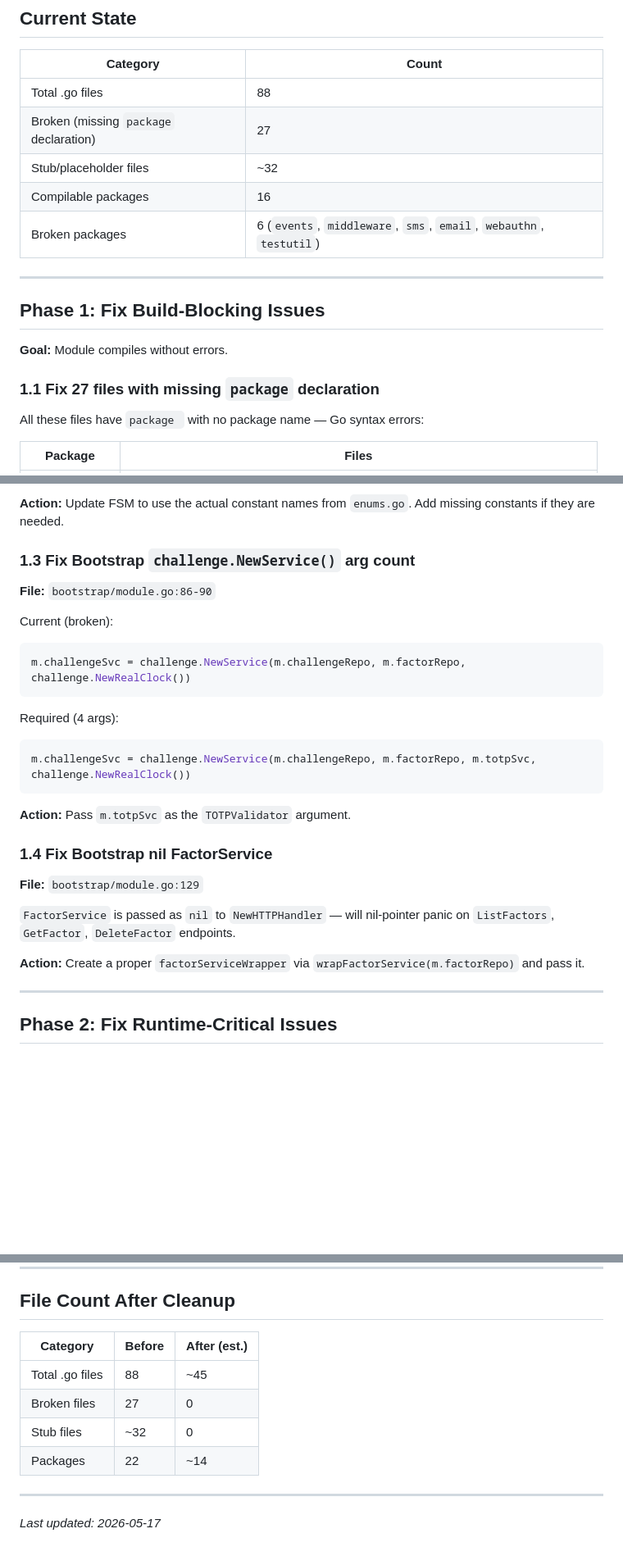
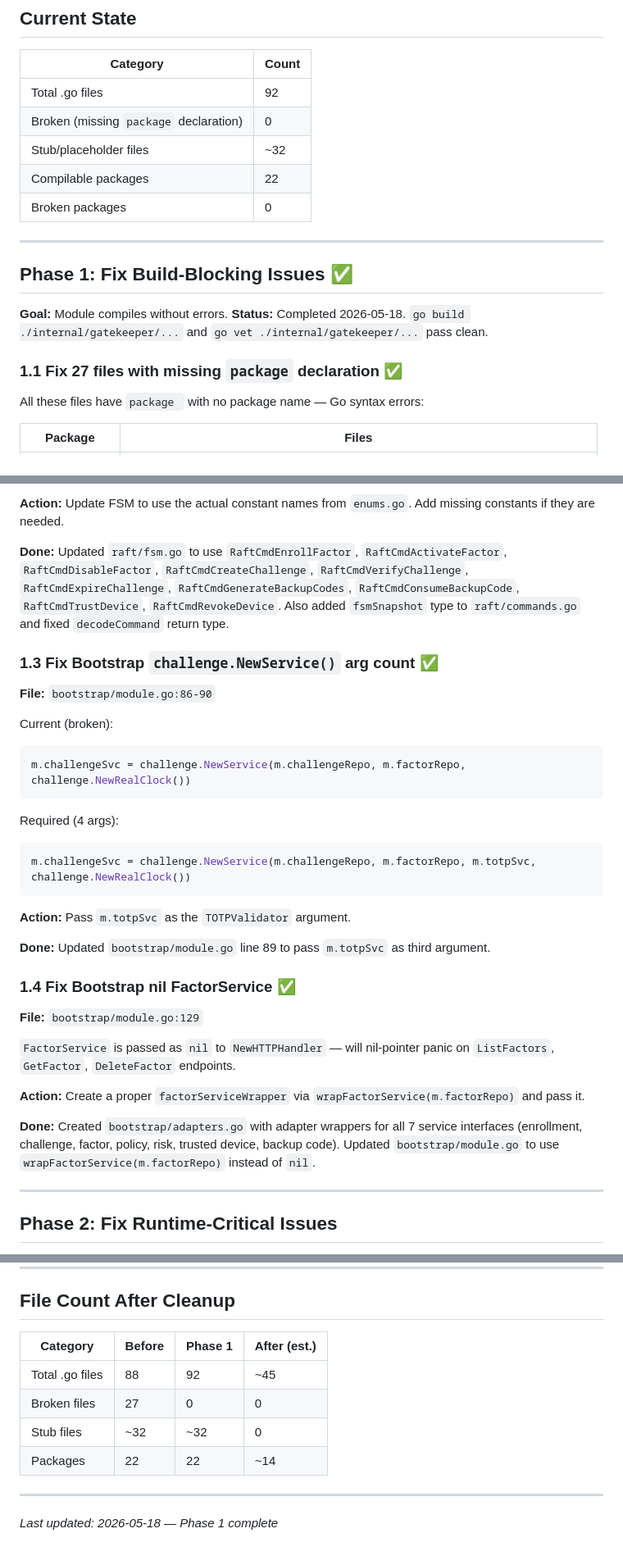
Before and after one commit to AxiomNizam/AxiomNizam, a Markdown page: docs/CLEANUP_PLAN.md, 3 parts joined by grey strips. Shown at 82% size. GitHub-like rendering; blank space fills up the shorter version.

Commit message:
feat(cleanup): update Gatekeeper module cleanup plan with phase 1 completion details

```diff
--- a/docs/CLEANUP_PLAN.md
+++ b/docs/CLEANUP_PLAN.md
@@ -9,19 +9,20 @@
 
 | Category | Count |
 |----------|-------|
-| Total .go files | 88 |
-| Broken (missing `package` declaration) | 27 |
+| Total .go files | 92 |
+| Broken (missing `package` declaration) | 0 |
 | Stub/placeholder files | ~32 |
-| Compilable packages | 16 |
-| Broken packages | 6 (`events`, `middleware`, `sms`, `email`, `webauthn`, `testutil`) |
+| Compilable packages | 22 |
+| Broken packages | 0 |
 
 ---
 
-## Phase 1: Fix Build-Blocking Issues
+## Phase 1: Fix Build-Blocking Issues ✅
 
 **Goal:** Module compiles without errors.
+**Status:** Completed 2026-05-18. `go build ./internal/gatekeeper/...` and `go vet ./internal/gatekeeper/...` pass clean.
 
-### 1.1 Fix 27 files with missing `package` declaration
+### 1.1 Fix 27 files with missing `package` declaration ✅
 
 All these files have `package ` with no package name — Go syntax errors:
 
@@ -63,7 +66,9 @@ Also fix:
 
 **Action:** Update FSM to use the actual constant names from `enums.go`. Add missing constants if they are needed.
 
-### 1.3 Fix Bootstrap `challenge.NewService()` arg count
+**Done:** Updated `raft/fsm.go` to use `RaftCmdEnrollFactor`, `RaftCmdActivateFactor`, `RaftCmdDisableFactor`, `RaftCmdCreateChallenge`, `RaftCmdVerifyChallenge`, `RaftCmdExpireChallenge`, `RaftCmdGenerateBackupCodes`, `RaftCmdConsumeBackupCode`, `RaftCmdTrustDevice`, `RaftCmdRevokeDevice`. Also added `fsmSnapshot` type to `raft/commands.go` and fixed `decodeCommand` return type.
+
+### 1.3 Fix Bootstrap `challenge.NewService()` arg count ✅
 
 **File:** `bootstrap/module.go:86-90`
 
@@ -79,13 +84,17 @@ m.challengeSvc = challenge.NewService(m.challengeRepo, m.factorRepo, m.totpSvc,
 
 **Action:** Pass `m.totpSvc` as the `TOTPValidator` argument.
 
-### 1.4 Fix Bootstrap nil FactorService
+**Done:** Updated `bootstrap/module.go` line 89 to pass `m.totpSvc` as third argument.
+
+### 1.4 Fix Bootstrap nil FactorService ✅
 
 **File:** `bootstrap/module.go:129`
 
 `FactorService` is passed as `nil` to `NewHTTPHandler` — will nil-pointer panic on `ListFactors`, `GetFactor`, `DeleteFactor` endpoints.
 
 **Action:** Create a proper `factorServiceWrapper` via `wrapFactorService(m.factorRepo)` and pass it.
+
+**Done:** Created `bootstrap/adapters.go` with adapter wrappers for all 7 service interfaces (enrollment, challenge, factor, policy, risk, trusted device, backup code). Updated `bootstrap/module.go` to use `wrapFactorService(m.factorRepo)` instead of `nil`.
 
 ---
 
@@ -310,13 +319,13 @@ Each phase should be a separate PR/branch to keep reviews manageable.
 
 ## File Count After Cleanup
 
-| Category | Before | After (est.) |
-|----------|--------|--------------|
-| Total .go files | 88 | ~45 |
-| Broken files | 27 | 0 |
-| Stub files | ~32 | 0 |
-| Packages | 22 | ~14 |
+| Category | Before | Phase 1 | After (est.) |
+|----------|--------|---------|--------------|
+| Total .go files | 88 | 92 | ~45 |
+| Broken files | 27 | 0 | 0 |
+| Stub files | ~32 | ~32 | 0 |
+| Packages | 22 | 22 | ~14 |
 
 ---
 
-*Last updated: 2026-05-17*
+*Last updated: 2026-05-18 — Phase 1 complete*
```
Also changed, not shown: other parts of docs/CLEANUP_PLAN.md (+3 -1 lines).
